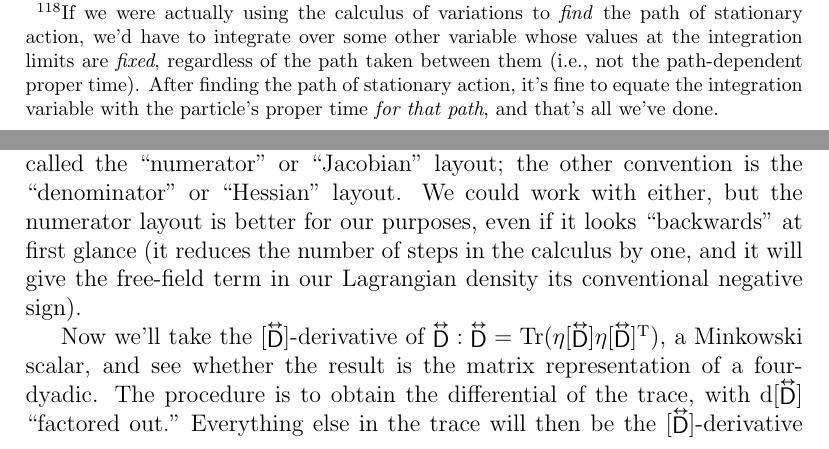
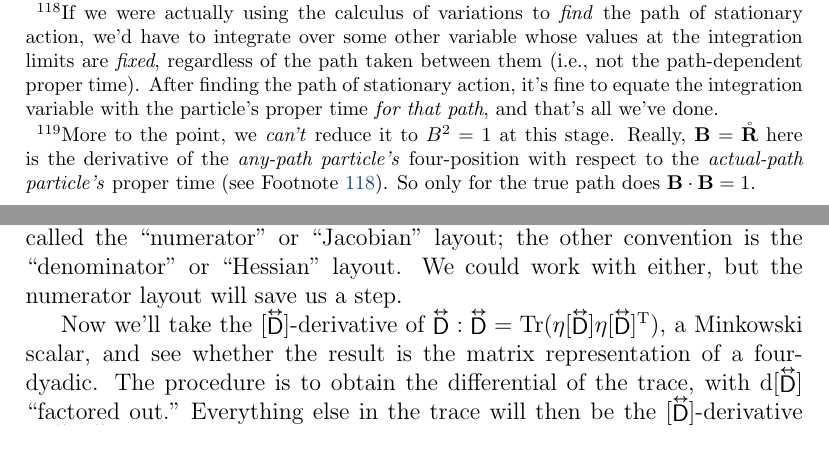
Before and after one commit to MichaelAllenWarner/relativistic-dynamics, a LaTeX document (mass-energy-equivalence.tex): two parts of pages 107 and 147 of 152, joined at a grey line, cut so that both start at the same text. Compiled offline with pdfLaTeX.

Commit message:
tweaks: particle lagrangian; directional derivative; numerator layout

```diff
--- a/mass-energy-equivalence.tex
+++ b/mass-energy-equivalence.tex
@@ -2611,7 +2611,7 @@ Earlier we called the Lorentz four-force (Equation \ref{eq:ff}) an ``empirical r
 \dfrac{1}{c} \, \dfrac{\dd}{\dd t_0} \, ( \mathring{\partialup} L ) = \partialup L .
 \end{equation}
 
-To cut to the chase, the Lagrangian we want for a particle in an electromagnetic field should have two manifestly covariant terms: one for the particle as if it were inertial (absent the field and any other forces) and one for its coupling with the field. Now, we haven't yet dealt with the principle of stationary action directly, but here and there we've had occasion to discuss the elapsed proper time along a particle's trajectory, and we even mentioned in passing that the \emph{inertial} journey between a pair of timelike-separated events is the one that maximizes the proper time elapsed en route. Because of this principle of maximal aging, the Lagrangian term for the inertial particle ($L_{\textrm{inertial}}$) should be a \emph{constant}, so that its action integral $\int \mkern-4mu L_{\textrm{inertial}} \, c \, dt_0$ for the path taken is proportional to the particle's elapsed proper time.\footnote{If we were actually using the calculus of variations to \emph{find} the path of stationary action, we'd have to integrate over some other variable whose values at the integration limits are \emph{fixed}, regardless of the path taken between them (i.e., not the path-dependent proper time). After finding the path of stationary action, it's fine to equate the integration variable with the particle's proper time \emph{for that path}, and that's all we've done.} Something like $L_{\textrm{inertial}} = E_0 (\vv B \cdot \vv B)$ should do the trick (we don't want to reduce $\vv B \cdot \vv B$ to $B^2 = 1$ at this stage---if we do, we won't get a four-acceleration when we differentiate, and then how will we recover the Lorentz four-force?). For the coupling term, perhaps the simplest sensible invariant we can make from the field and the particle is $q (\vv B \cdot \vv A)$. Let's try it. Our candidate Lagrangian is then:
+To cut to the chase, the Lagrangian we want for a particle in an electromagnetic field should have two manifestly covariant terms: one for the particle as if it were inertial (absent the field and any other forces) and one for its coupling with the field. Now, we haven't yet dealt with the principle of stationary action directly, but here and there we've had occasion to discuss the elapsed proper time along a particle's trajectory, and we even mentioned in passing that the \emph{inertial} journey between a pair of timelike-separated events is the one that maximizes the proper time elapsed en route. Because of this principle of maximal aging, the Lagrangian term for the inertial particle ($L_{\textrm{inertial}}$) should be a \emph{constant}, so that its action integral $\int \mkern-4mu L_{\textrm{inertial}} \, c \, dt_0$ for the path taken is proportional to the particle's elapsed proper time.\footnote{\label{fn:covpt}If we were actually using the calculus of variations to \emph{find} the path of stationary action, we'd have to integrate over some other variable whose values at the integration limits are \emph{fixed}, regardless of the path taken between them (i.e., not the path-dependent proper time). After finding the path of stationary action, it's fine to equate the integration variable with the particle's proper time \emph{for that path}, and that's all we've done.} Something like $L_{\textrm{inertial}} = E_0 (\vv B \cdot \vv B)$ should do the trick (we don't want to reduce $\vv B \cdot \vv B$ to $B^2 = 1$ at this stage---if we do, we won't get a four-acceleration when we differentiate, and then how will we recover the Lorentz four-force?\footnote{More to the point, we \emph{can't} reduce it to $B^2 = 1$ at this stage. Really, $\vv B = \mathring{\vv R}$ here is the derivative of the \emph{any-path particle's} four-position with respect to the \emph{actual-path particle's} proper time (see Footnote \ref{fn:covpt}). So only for the true path does $\vv B \cdot \vv B = 1$.}). For the coupling term, perhaps the simplest sensible invariant we can make from the field and the particle is $q (\vv B \cdot \vv A)$. Let's try it. Our candidate Lagrangian is then:
 \begin{equation*}
 L = \dfrac{1}{2} \, E_0 (\vv B \cdot \vv B) + q (\vv B \cdot \vv A)
 \end{equation*}
@@ -3904,7 +3904,7 @@ Defining our new dyadic operator is the same kind of task we faced when we defin
 \dfrac{\partial}{\partial [ \capdy{\mathsf{D}} ]}
 ,
 \end{equation*}
-where we've defined the last expression as shorthand for that four-by-four in the middle. Note that we could have defined it as the \emph{transpose} of that four-by-four---it's a matter of convention. The convention we've chosen is called the ``numerator" or ``Jacobian" layout; the other convention is the ``denominator" or ``Hessian" layout. We could work with either, but the numerator layout is better for our purposes, even if it looks ``backwards" at first glance (it reduces the number of steps in the calculus by one, and it will give the free-field term in our Lagrangian density its conventional negative sign).
+where we've defined the last expression as shorthand for that four-by-four in the middle. Note that we could have defined it as the \emph{transpose} of that four-by-four---it's a matter of convention. The convention we've chosen is called the ``numerator" or ``Jacobian" layout; the other convention is the ``denominator" or ``Hessian" layout. We could work with either, but the numerator layout will save us a step.
 
 Now we'll take the $[\inlinedy{\mathsf{D}}]$-derivative of $\inlinedy{\mathsf{D}} : \inlinedy{\mathsf{D}} = \mathrm{Tr} (\eta [ \inlinedy{\mathsf{D}} ] \eta [ \inlinedy{\mathsf{D}} ] ^{\mathrm{T}} )$, a Minkowski scalar, and see whether the result is the matrix representation of a four-dyadic. The procedure is to obtain the differential of the trace, with $\dd [ \inlinedy{\mathsf{D}} ]$ ``factored out." Everything else in the trace will then be the $[\inlinedy{\mathsf{D}}]$-derivative of $\inlinedy{\mathsf{D}} : \inlinedy{\mathsf{D}}$.\footnote{In the denominator layout, it would be the \emph{transpose} of everything else in the trace. Wikipedia's article on matrix calculus has a \href{https://en.wikipedia.org/wiki/Matrix_calculus\#Scalar-by-matrix_identities}{step-by-step example} of differentiating a trace with respect to a matrix; it uses the numerator layout.} Using the product rule and properties of the trace discussed in Section \ref{sssec:dd}, the differential is:
 \begin{equation*}
```
Also changed, not shown: mass-energy-equivalence.tex (6 more changed lines).
